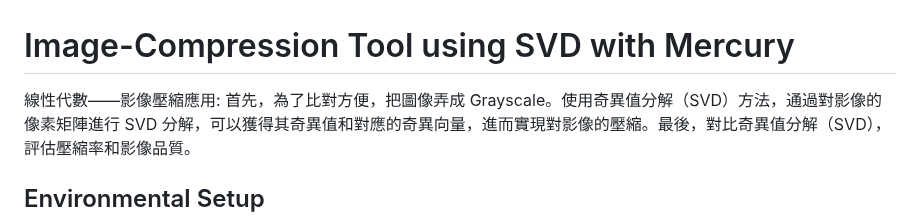
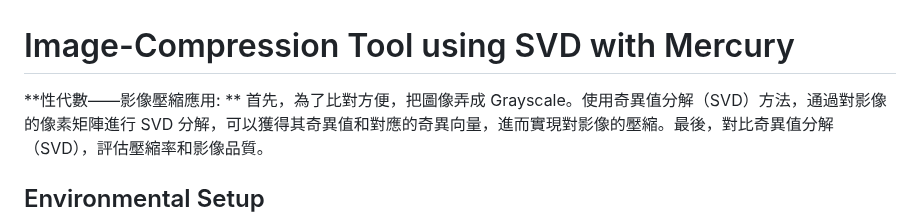
Before and after one commit to lidyaliu/E64095338.github.io, a Markdown page: readme.md, the part around the change. Drawn GitHub-style.

```diff
--- a/readme.md
+++ b/readme.md
@@ -1,6 +1,6 @@
 # Image-Compression Tool using SVD with Mercury
 
-線性代數——影像壓縮應用:
+**性代數——影像壓縮應用: **
 首先，為了比對方便，把圖像弄成 Grayscale。使用奇異值分解（SVD）方法，通過對影像的像素矩陣進行 SVD 分解，可以獲得其奇異值和對應的奇異向量，進而實現對影像的壓縮。最後，對比奇異值分解（SVD），評估壓縮率和影像品質。
 
 ## Environmental Setup
```
